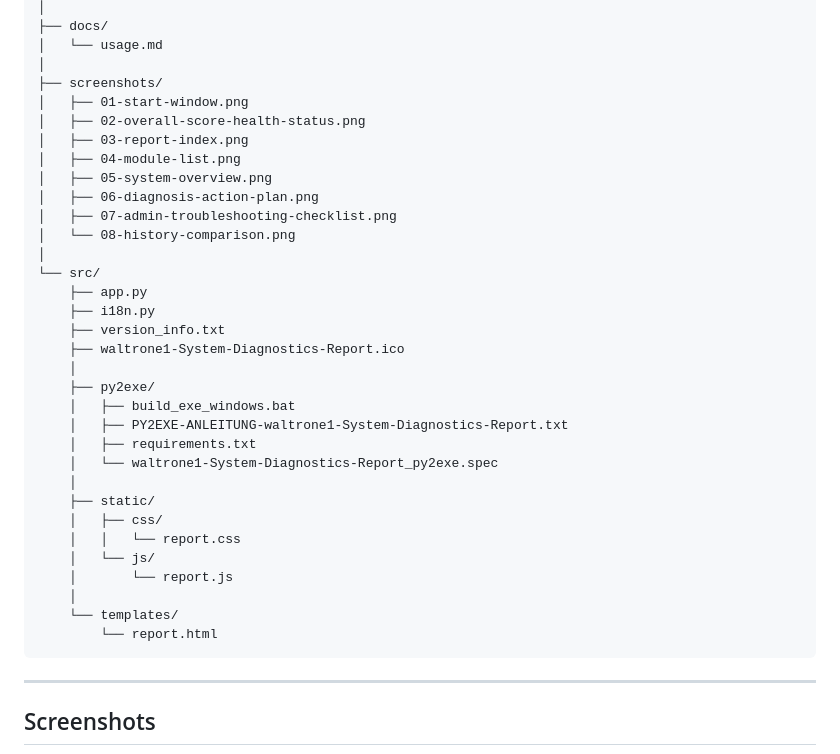
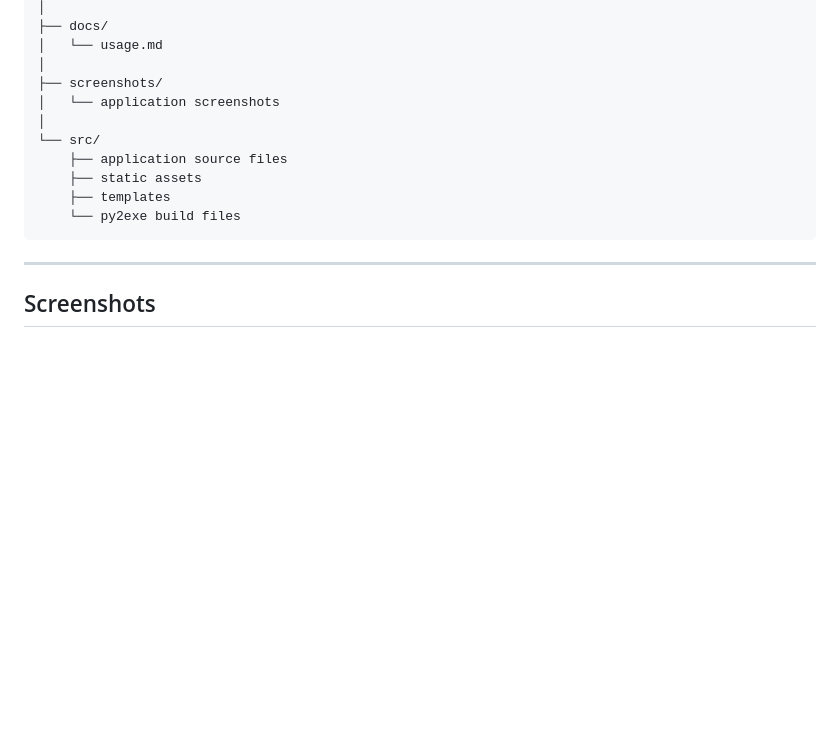
Before and after one commit to waltrone1/waltrone1-system-diagnostics-report, a Markdown page: README.md, the part around the change. Drawn GitHub-style; blank space fills up the shorter version.

Commit message:
Revise directory structure in README
Updated the README to simplify the directory structure representation.

````diff
--- a/README.md
+++ b/README.md
@@ -84,35 +84,13 @@ waltrone1-system-diagnostics-report/
 │   └── usage.md
 │
 ├── screenshots/
-│   ├── 01-start-window.png
-│   ├── 02-overall-score-health-status.png
-│   ├── 03-report-index.png
-│   ├── 04-module-list.png
-│   ├── 05-system-overview.png
-│   ├── 06-diagnosis-action-plan.png
-│   ├── 07-admin-troubleshooting-checklist.png
-│   └── 08-history-comparison.png
+│   └── application screenshots
 │
 └── src/
-    ├── app.py
-    ├── i18n.py
-    ├── version_info.txt
-    ├── waltrone1-System-Diagnostics-Report.ico
-    │
-    ├── py2exe/
-    │   ├── build_exe_windows.bat
-    │   ├── PY2EXE-ANLEITUNG-waltrone1-System-Diagnostics-Report.txt
-    │   ├── requirements.txt
-    │   └── waltrone1-System-Diagnostics-Report_py2exe.spec
-    │
-    ├── static/
-    │   ├── css/
-    │   │   └── report.css
-    │   └── js/
-    │       └── report.js
-    │
-    └── templates/
-        └── report.html
+    ├── application source files
+    ├── static assets
+    ├── templates
+    └── py2exe build files
 ```
 
 ---
````
